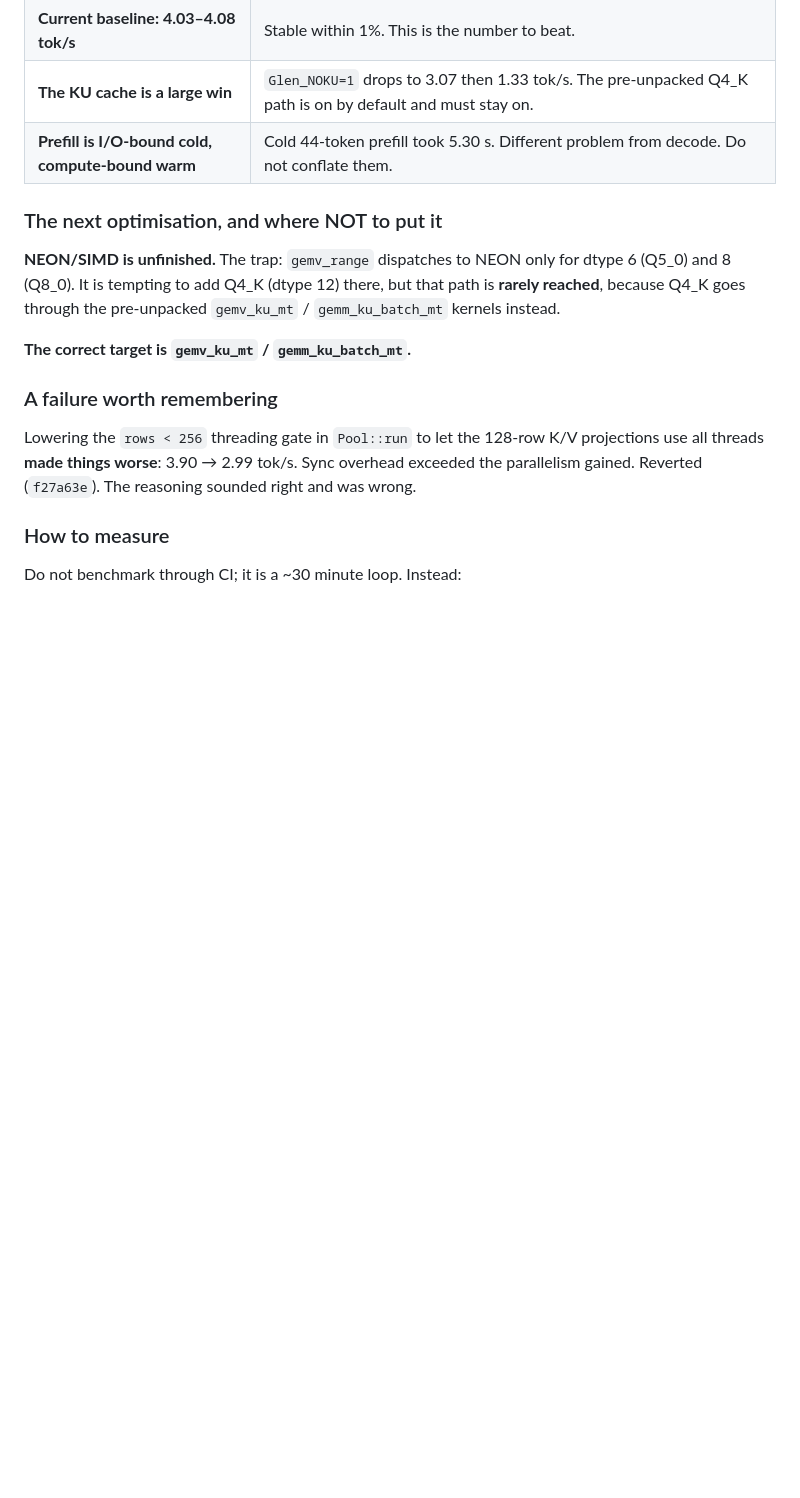
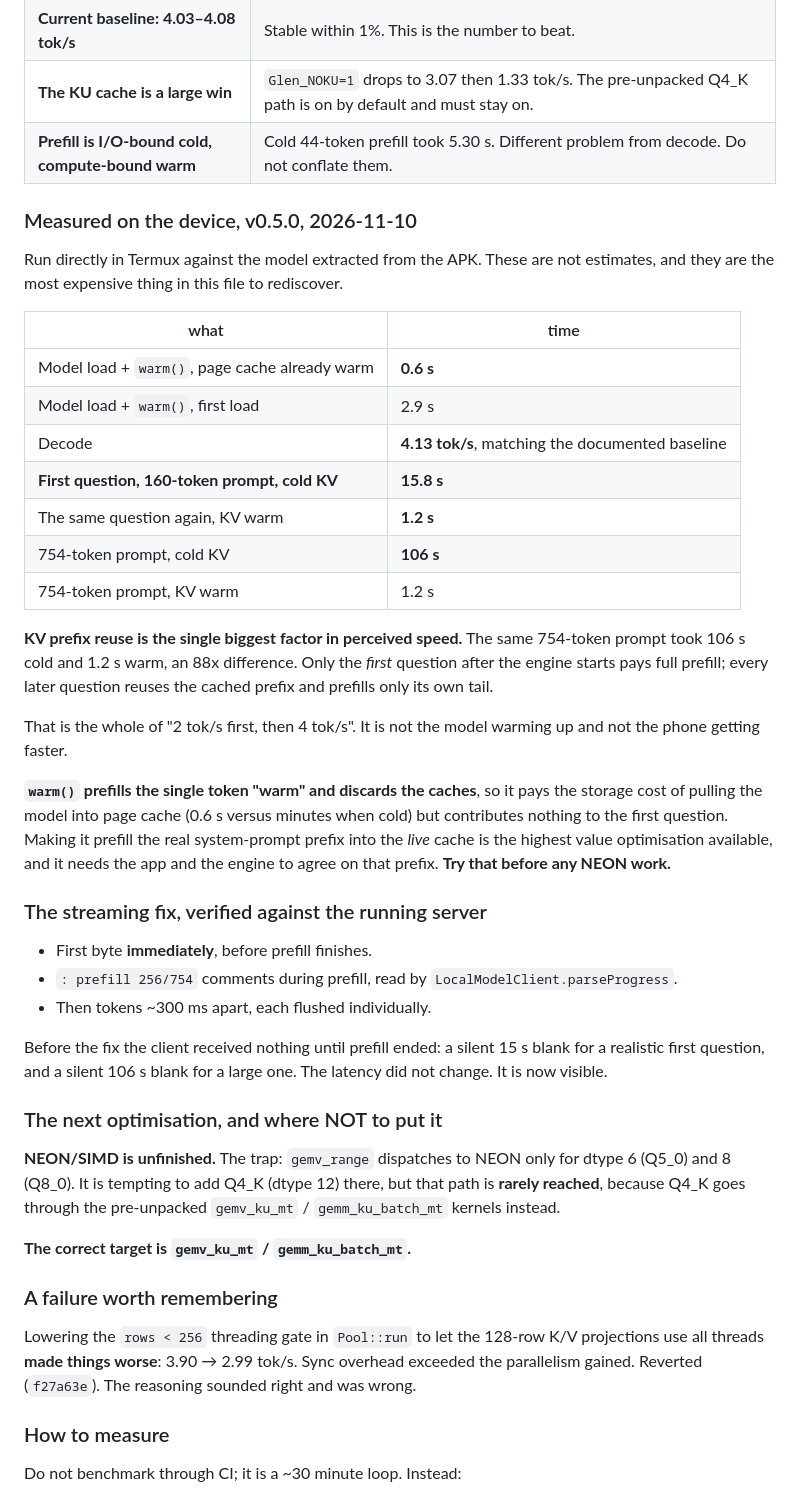
Before and after one commit to abduljabbarAg/koru, a Markdown page: HANDOFF.md, the part around the change. Drawn GitHub-style; blank space fills up the shorter version.

Commit message:
Record what glen actually does on this device, measured not estimated
Ran the binary straight out of the APK in Termux and timed every stage. The
headline: KV prefix reuse is an 88x factor. The same 754-token prompt took 106
seconds cold and 1.2 seconds warm, so only the first question after the engine
starts pays full prefill. That is the whole of '2 tok/s first, then 4 tok/s'.

warm() prefills one token and discards the caches, so it pays the storage cost of
pulling the model into page cache and contributes nothing to the first question.
Making it prefill the real system-prompt prefix into the live cache is the next
optimisation worth trying, ahead of any NEON work.

The streaming fix is verified here too: first byte immediate, prefill progress
comments during prefill, tokens 300ms apart.

```diff
--- a/HANDOFF.md
+++ b/HANDOFF.md
@@ -59,6 +59,47 @@ one dependency (`memmap2`), no llama.cpp, no CUDA.
 | **Current baseline: 4.03–4.08 tok/s** | Stable within 1%. This is the number to beat. |
 | **The KU cache is a large win** | `Glen_NOKU=1` drops to 3.07 then 1.33 tok/s. The pre-unpacked Q4_K path is on by default and must stay on. |
 | **Prefill is I/O-bound cold, compute-bound warm** | Cold 44-token prefill took 5.30 s. Different problem from decode. Do not conflate them. |
+
+### Measured on the device, v0.5.0, 2026-11-10
+
+Run directly in Termux against the model extracted from the APK. These are not
+estimates, and they are the most expensive thing in this file to rediscover.
+
+| what | time |
+|---|---|
+| Model load + `warm()`, page cache already warm | **0.6 s** |
+| Model load + `warm()`, first load | 2.9 s |
+| Decode | **4.13 tok/s**, matching the documented baseline |
+| **First question, 160-token prompt, cold KV** | **15.8 s** |
+| The same question again, KV warm | **1.2 s** |
+| 754-token prompt, cold KV | **106 s** |
+| 754-token prompt, KV warm | 1.2 s |
+
+**KV prefix reuse is the single biggest factor in perceived speed.** The same
+754-token prompt took 106 s cold and 1.2 s warm, an 88x difference. Only the
+*first* question after the engine starts pays full prefill; every later question
+reuses the cached prefix and prefills only its own tail.
+
+That is the whole of "2 tok/s first, then 4 tok/s". It is not the model warming
+up and not the phone getting faster.
+
+**`warm()` prefills the single token "warm" and discards the caches**, so it pays
+the storage cost of pulling the model into page cache (0.6 s versus minutes when
+cold) but contributes nothing to the first question. Making it prefill the real
+system-prompt prefix into the *live* cache is the highest value optimisation
+available, and it needs the app and the engine to agree on that prefix. **Try
+that before any NEON work.**
+
+### The streaming fix, verified against the running server
+
+- First byte **immediately**, before prefill finishes.
+- `: prefill 256/754` comments during prefill, read by
+  `LocalModelClient.parseProgress`.
+- Then tokens ~300 ms apart, each flushed individually.
+
+Before the fix the client received nothing until prefill ended: a silent 15 s
+blank for a realistic first question, and a silent 106 s blank for a large one.
+The latency did not change. It is now visible.
 
 ### The next optimisation, and where NOT to put it
 
```
